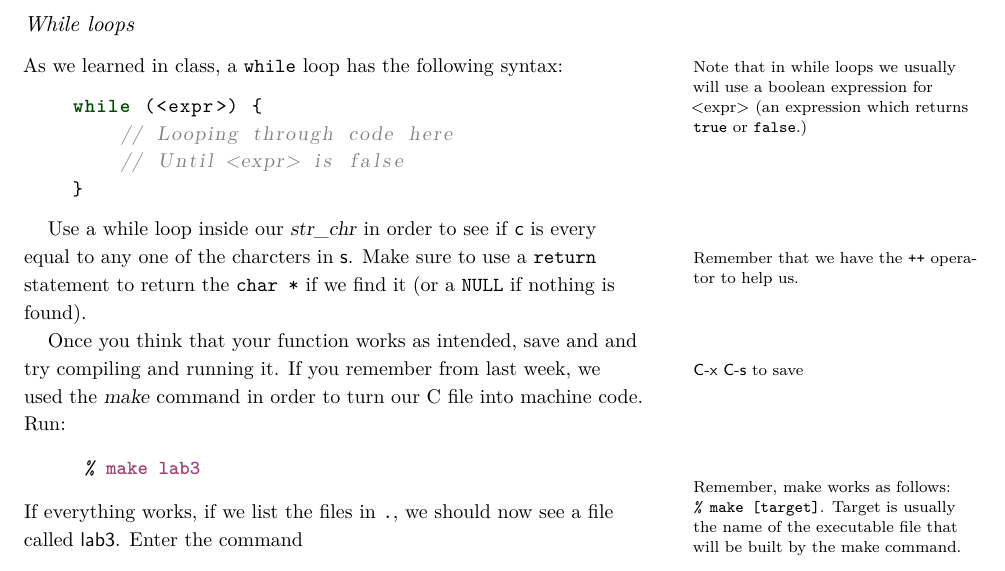
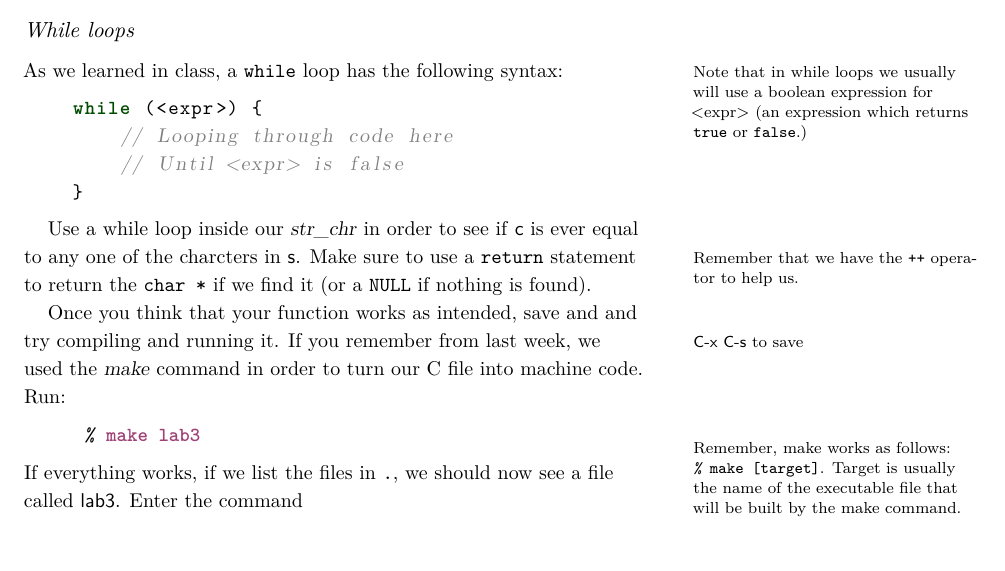
Before and after one commit to tov/eecs211-labs, a LaTeX document (lab03.tex): part of page 2 of 4, cut so that both start at the same text. Compiled offline with XeLaTeX.

Commit message:
fixed typo (h/t nicole nixon)

```diff
--- a/lab03.tex
+++ b/lab03.tex
@@ -85,7 +85,7 @@ boolean expression for <expr> (an expression which returns \texttt{true} or
 \end{Code}
 
 Use a while loop inside our \functionname{str\_chr} in order to see if
-\varname{c} is every equal to any one of the charcters in
+\varname{c} is ever equal to any one of the charcters in
 \varname{s}.\marginnote{Remember that we have the \texttt{++} operator to help us.}
 Make sure to use a \texttt{return} statement to return the
 \verb!char *! if we find it (or a \texttt{NULL} if nothing is found).
```
